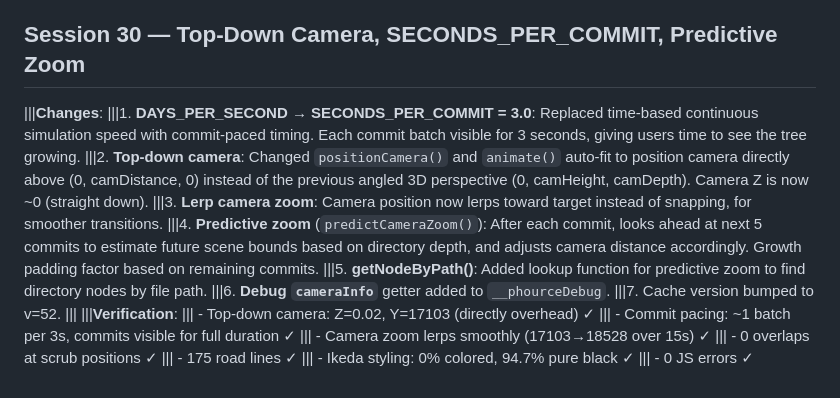
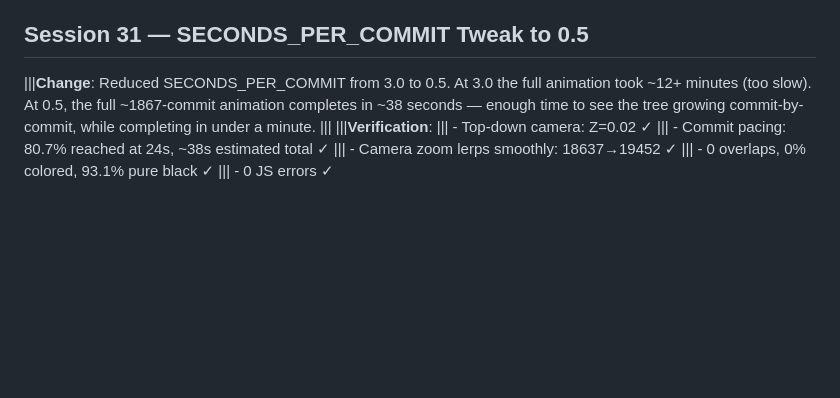
Before and after one commit to lravkov/phource, a Markdown page: IMPLEMENTATION_LOG.md, the part around the change. Rendered like a GitHub page; blank space fills up the shorter version.

Commit message:
Session 31: SECONDS_PER_COMMIT 3.0 -> 0.5 (middle ground speed)
- 3.0 took ~12+ min (too slow); 0.5 completes full 1867-commit animation
  in ~38s — good balance for watching the tree grow
- All existing features preserved: top-down camera, lerp zoom, predictive zoom

```diff
--- a/IMPLEMENTATION_LOG.md
+++ b/IMPLEMENTATION_LOG.md
@@ -460,21 +460,12 @@
 ||||    - Ikeda styling: 0% colored, 94.5% pure black ✓
 ||||    - 0 JS errors ✓
 
-## Session 30 — Top-Down Camera, SECONDS_PER_COMMIT, Predictive Zoom
-|||**Changes**:
-|||1. **DAYS_PER_SECOND → SECONDS_PER_COMMIT = 3.0**: Replaced time-based continuous simulation speed with commit-paced timing. Each commit batch visible for 3 seconds, giving users time to see the tree growing.
-|||2. **Top-down camera**: Changed `positionCamera()` and `animate()` auto-fit to position camera directly above (0, camDistance, 0) instead of the previous angled 3D perspective (0, camHeight, camDepth). Camera Z is now ~0 (straight down).
-|||3. **Lerp camera zoom**: Camera position now lerps toward target instead of snapping, for smoother transitions.
-|||4. **Predictive zoom** (`predictCameraZoom()`): After each commit, looks ahead at next 5 commits to estimate future scene bounds based on directory depth, and adjusts camera distance accordingly. Growth padding factor based on remaining commits.
-|||5. **getNodeByPath()**: Added lookup function for predictive zoom to find directory nodes by file path.
-|||6. **Debug `cameraInfo`** getter added to `__phourceDebug`.
-|||7. Cache version bumped to v=52.
+## Session 31 — SECONDS_PER_COMMIT Tweak to 0.5
+|||**Change**: Reduced SECONDS_PER_COMMIT from 3.0 to 0.5. At 3.0 the full animation took ~12+ minutes (too slow). At 0.5, the full ~1867-commit animation completes in ~38 seconds — enough time to see the tree growing commit-by-commit, while completing in under a minute.
 |||
 |||**Verification**:
-|||    - Top-down camera: Z=0.02, Y=17103 (directly overhead) ✓
-|||    - Commit pacing: ~1 batch per 3s, commits visible for full duration ✓
-|||    - Camera zoom lerps smoothly (17103→18528 over 15s) ✓
-|||    - 0 overlaps at scrub positions ✓
-|||    - 175 road lines ✓
-|||    - Ikeda styling: 0% colored, 94.7% pure black ✓
+|||    - Top-down camera: Z=0.02 ✓
+|||    - Commit pacing: 80.7% reached at 24s, ~38s estimated total ✓
+|||    - Camera zoom lerps smoothly: 18637→19452 ✓
+|||    - 0 overlaps, 0% colored, 93.1% pure black ✓
 |||    - 0 JS errors ✓
```
Also changed, not shown: examples/phource-example21.png (added), 1 other file.
